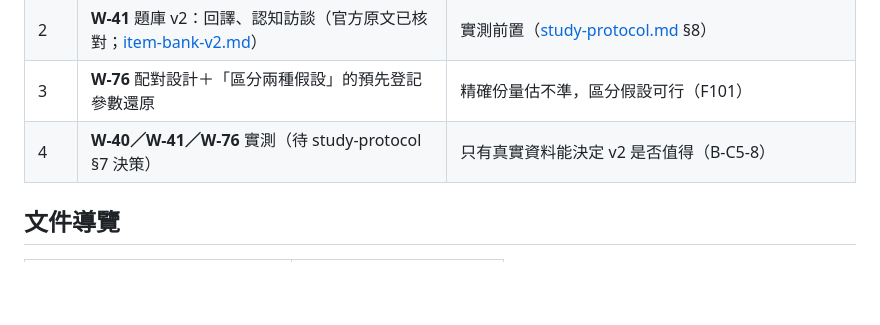
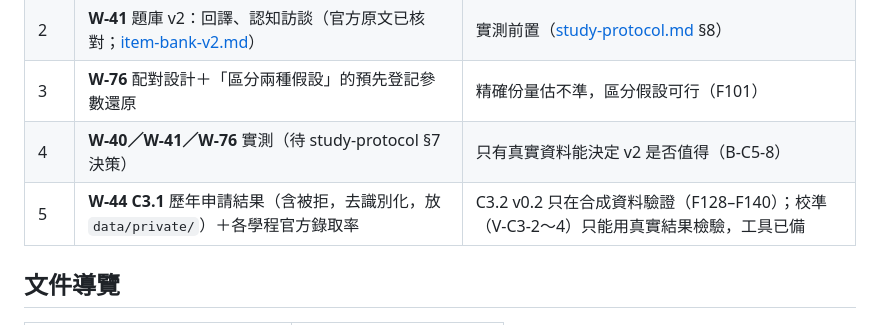
Before and after one commit to brianjan98039921106-hue/AI-Studying-Consultant, a Markdown page: README.md, the part around the change. GitHub-like rendering; blank space fills up the shorter version.

```diff
--- a/README.md
+++ b/README.md
@@ -72,6 +72,7 @@
 | 2 | **W-41** 題庫 v2：回譯、認知訪談（官方原文已核對；[item-bank-v2.md](docs/item-bank-v2.md)） | 實測前置（[study-protocol.md](docs/study-protocol.md) §8） |
 | 3 | **W-76** 配對設計＋「區分兩種假設」的預先登記參數還原 | 精確份量估不準，區分假設可行（F101） |
 | 4 | **W-40／W-41／W-76** 實測（待 study-protocol §7 決策） | 只有真實資料能決定 v2 是否值得（B-C5-8） |
+| 5 | **W-44 C3.1** 歷年申請結果（含被拒，去識別化，放 `data/private/`）＋各學程官方錄取率 | C3.2 v0.2 只在合成資料驗證（F128–F140）；校準（V-C3-2～4）只能用真實結果檢驗，工具已備 |
 <!-- AUTO:next-steps END -->
 
 ## 文件導覽
```
Also changed, not shown: docs/ROADMAP.md (+1 -0 lines).
